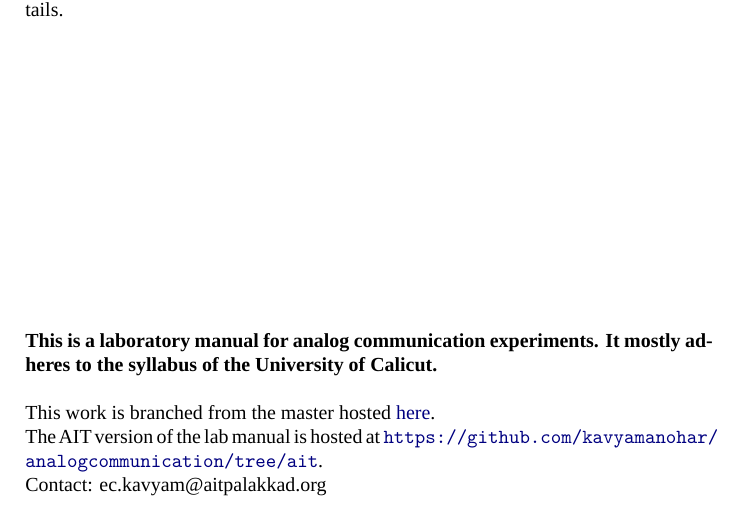
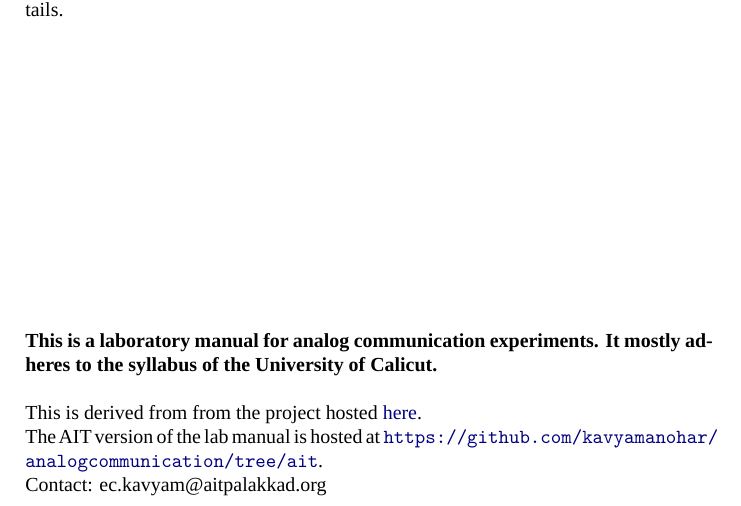
Before and after one commit to kavyamanohar/analogcommunication, a LaTeX book (analogcommunication.tex): part of page 2 of 65, cut so that both start at the same text. Compiled offline with LuaLaTeX; a missing font is replaced by an installed copy or a similar font.

Commit message:
Slight modification in the copyright page contents

```diff
--- a/analogcommunication.tex
+++ b/analogcommunication.tex
@@ -56,7 +56,7 @@ This work is licensed under a Creative Commons Attribution-Share Alike 4.0 India
 \noindent \textbf{This is a laboratory manual for analog communication experiments. It mostly adheres to the syllabus of the  University of Calicut.}
 \\
 
-\noindent This work is branched from the master hosted \href{https://github.com/kavyamanohar/analogcommunication}{here}.
+\noindent This is derived from from the project hosted \href{https://github.com/kavyamanohar/analogcommunication}{here}.
 \\ \noindent The AIT version of the lab manual is hosted at \url{https://github.com/kavyamanohar/analogcommunication/tree/ait}.
 
 
```
